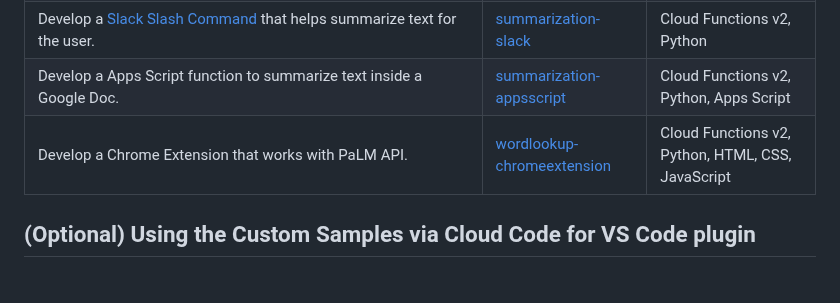
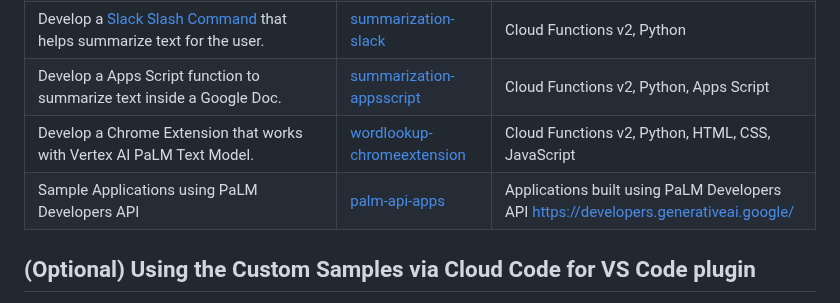
Before and after one commit to rominirani/genai-apptemplates-googlecloud, a Markdown page: README.md, the part around the change. Drawn GitHub-style.

```diff
--- a/README.md
+++ b/README.md
@@ -22,7 +22,8 @@ We provide instructions for setting up your environment in [Cloud Shell](https:/
 |Develop an Event-Driven application that processes uploaded files and summarizes their content. If you are looking for a detailed summarization solution with reference architecture, refer to our [Jump Start Solution - Generative AI Document Summarization](https://cloud.google.com/architecture/ai-ml/generative-ai-document-summarization).|[summarization-gcs-cloudfunction](summarization-gcs-cloudfunction) |Cloud Functions v2, Cloud Storage, Python|
 |Develop a [Slack Slash Command](https://api.slack.com/interactivity/slash-commands) that helps summarize text for the user.|[summarization-slack](summarization-slack) |Cloud Functions v2, Python|
 |Develop a Apps Script function to summarize text inside a Google Doc.|[summarization-appsscript](summarization-appsscript) |Cloud Functions v2, Python, Apps Script|
-|Develop a Chrome Extension that works with PaLM API.|[wordlookup-chromeextension](wordlookup-chromeextension) |Cloud Functions v2, Python, HTML, CSS, JavaScript|
+|Develop a Chrome Extension that works with Vertex AI PaLM Text Model.|[wordlookup-chromeextension](wordlookup-chromeextension) |Cloud Functions v2, Python, HTML, CSS, JavaScript|
+|Sample Applications using PaLM Developers API|[palm-api-apps](palm-api-apps) |Applications built using PaLM Developers API [https://developers.generativeai.google/](https://developers.generativeai.google/)|
 
 ## (Optional) Using the Custom Samples via Cloud Code for VS Code plugin
 
```
